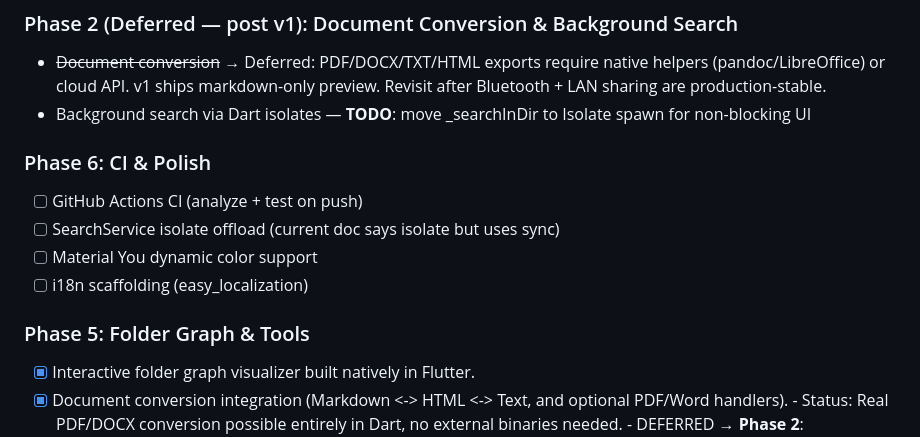
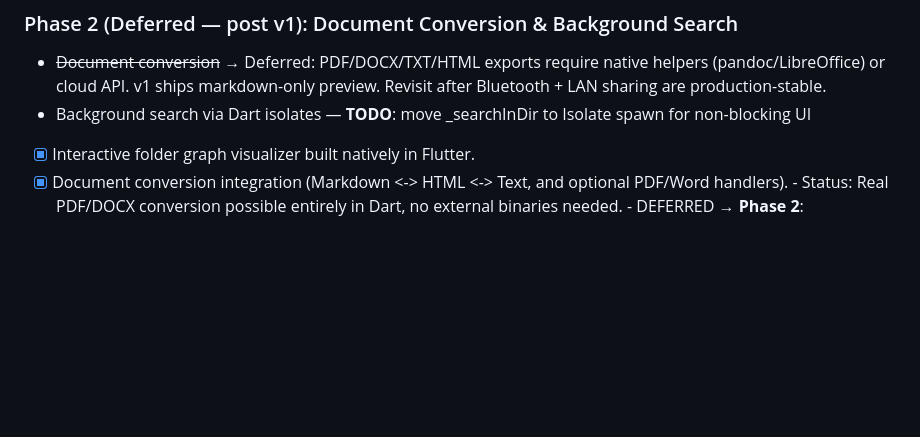
Before and after one commit to BayazidHabibSiddikee/SwordFM_Android, a Markdown page: plan.md, the part around the change. Rendered like a GitHub page; blank space fills up the shorter version.

```diff
--- a/plan.md
+++ b/plan.md
@@ -64,13 +64,7 @@ Recreating the Linux-only C++/Qt6 file manager **SwordFM** as a modern, high-per
 - ~~Document conversion~~ → Deferred: PDF/DOCX/TXT/HTML exports require native helpers (pandoc/LibreOffice) or cloud API. v1 ships markdown-only preview. Revisit after Bluetooth + LAN sharing are production-stable.
 - Background search via Dart isolates — **TODO**: move _searchInDir to Isolate spawn for non-blocking UI
 
-### Phase 6: CI & Polish
-- [ ] GitHub Actions CI (analyze + test on push)
-- [ ] SearchService isolate offload (current doc says isolate but uses sync)
-- [ ] Material You dynamic color support
-- [ ] i18n scaffolding (easy_localization)
 
-### Phase 5: Folder Graph & Tools
 - [x] Interactive folder graph visualizer built natively in Flutter.
 - [x] Document conversion integration (Markdown <-> HTML <-> Text, and optional PDF/Word handlers).
       - Status: Real PDF/DOCX conversion possible entirely in Dart, no external binaries needed.
```
